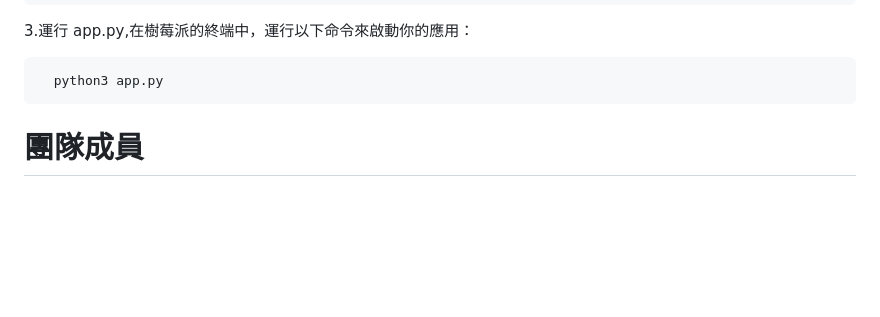
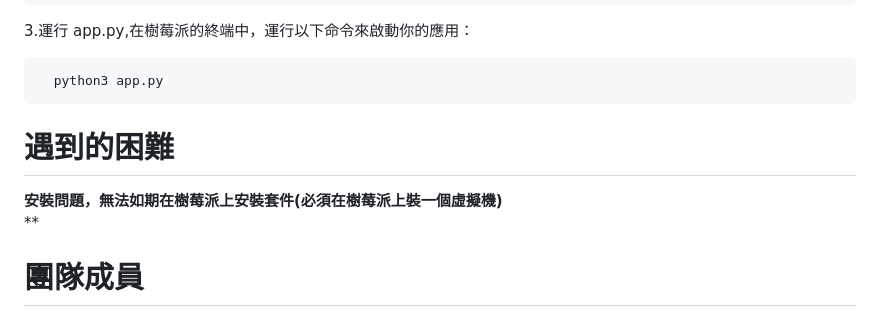
Before and after one commit to NCNU-OpenSource/Mom-Robot, a Markdown page: README.md, the part around the change. Rendered like a GitHub page; blank space fills up the shorter version.

```diff
--- a/README.md
+++ b/README.md
@@ -128,6 +128,9 @@ Werkzeug==3.0.1
 
       python3 app.py
 
+# 遇到的困難
+**安裝問題，無法如期在樹莓派上安裝套件(必須在樹莓派上裝一個虛擬機)**
+**
 
 # 團隊成員
 廖宇哲
```
